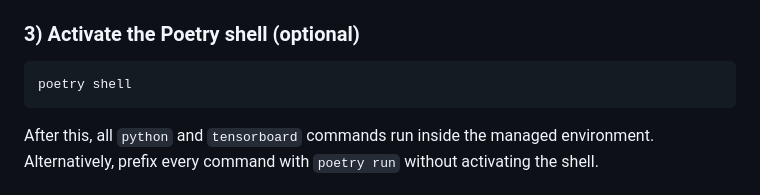
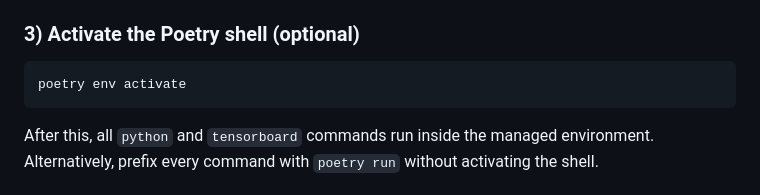
Before and after one commit to samuelc024/Machine_learning_group6, a Markdown page: challenge3/README.md, the part around the change. Rendered like a GitHub page.

````diff
--- a/challenge3/README.md
+++ b/challenge3/README.md
@@ -184,7 +184,7 @@ Requires **Python >= 3.11, < 3.15** (enforced by `pyproject.toml`).
 ### 3) Activate the Poetry shell (optional)
 
 ```bash
-poetry shell
+poetry env activate
 ```
 
 After this, all `python` and `tensorboard` commands run inside the managed environment.
````
